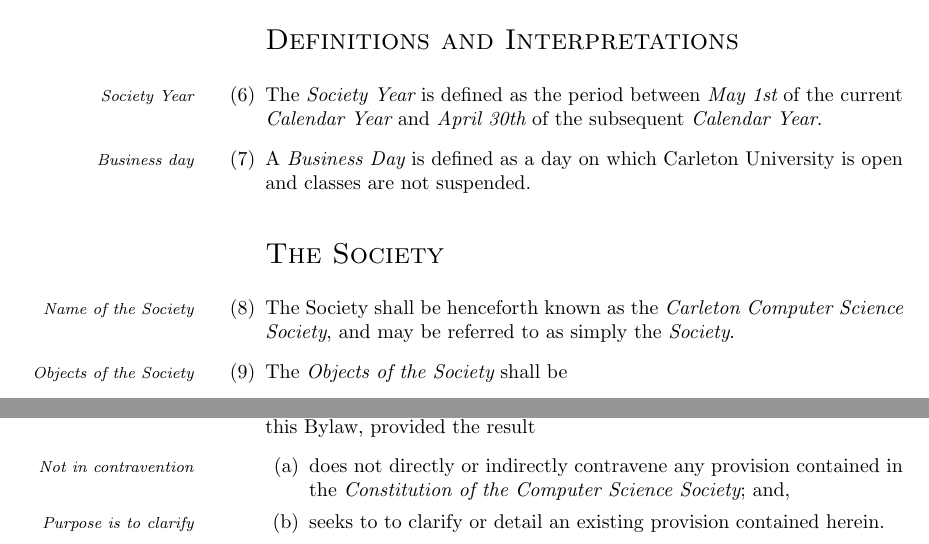
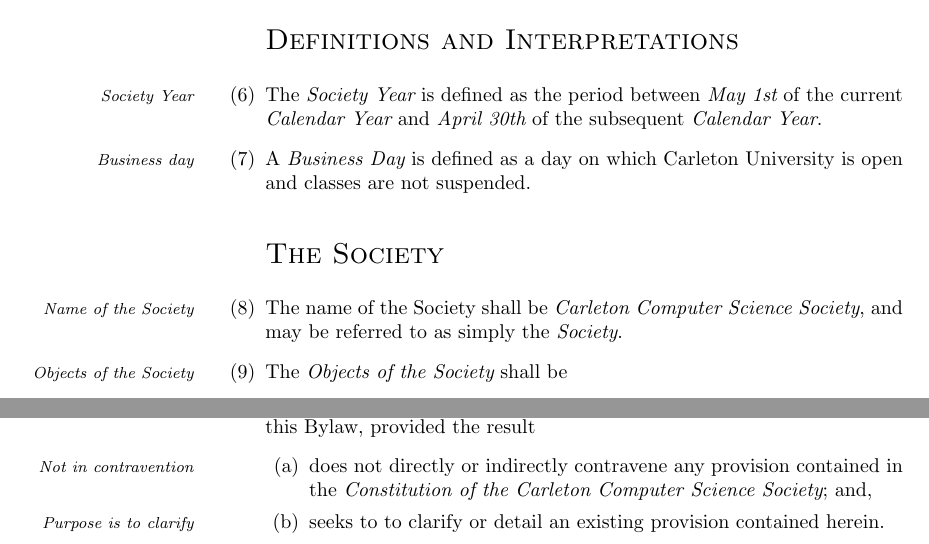
Before and after one commit to CarletonComputerScienceSociety/CCSS_Reform_Documents, a LaTeX document (draft/bylaw1.tex): two parts of pages 2 and 6 of 8, joined at a grey line, cut so that both start at the same text. Compiled offline with pdfLaTeX.

Commit message:
Correct name of the society and rephrase its intro

```diff
--- a/draft/bylaw1.tex
+++ b/draft/bylaw1.tex
@@ -50,7 +50,7 @@
 
 	\section*{\sc The Society}
 
-	\item\marginpar{\em Name of the Society}The Society shall be henceforth known as the {\em Carleton Computer Science Society}, and may be referred to as simply the {\em Society}.
+	\item\marginpar{\em Name of the Society}The name of the Society shall be {\em Carleton Computer Science Society}, and may be referred to as simply the {\em Society}.
 
 	\item\marginpar{\em Objects of the Society}The {\em Objects of the Society} shall be
 		\begin{enumerate}
@@ -186,7 +186,7 @@
 
 	\item\marginpar{\em Subsequent Bylaws}The {\em Board of Directors} may enact, amend, or repeal Bylaws other than this Bylaw, provided the result
 		\begin{enumerate}
-			\item\marginpar{\em Not in contravention}does not directly or indirectly contravene any provision contained in the {\em Constitution of the Computer Science Society}; and,
+			\item\marginpar{\em Not in contravention}does not directly or indirectly contravene any provision contained in the {\em Constitution of the Carleton Computer Science Society}; and,
 			\item\marginpar{\em Purpose is to clarify}seeks to to clarify or detail an existing provision contained herein.
 		\end{enumerate}
 
```
Also changed, not shown: draft/bylaw1.pdf.
